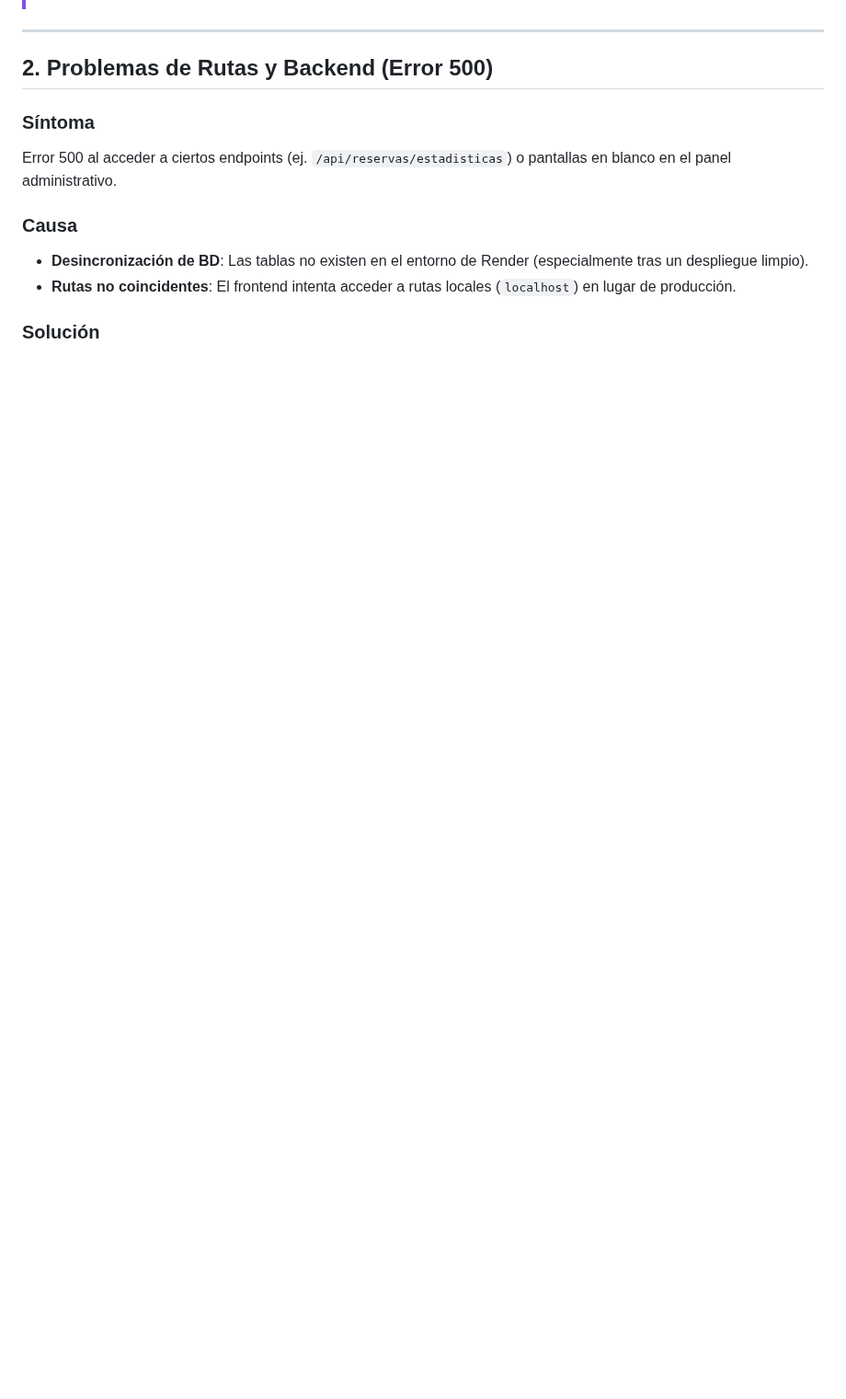
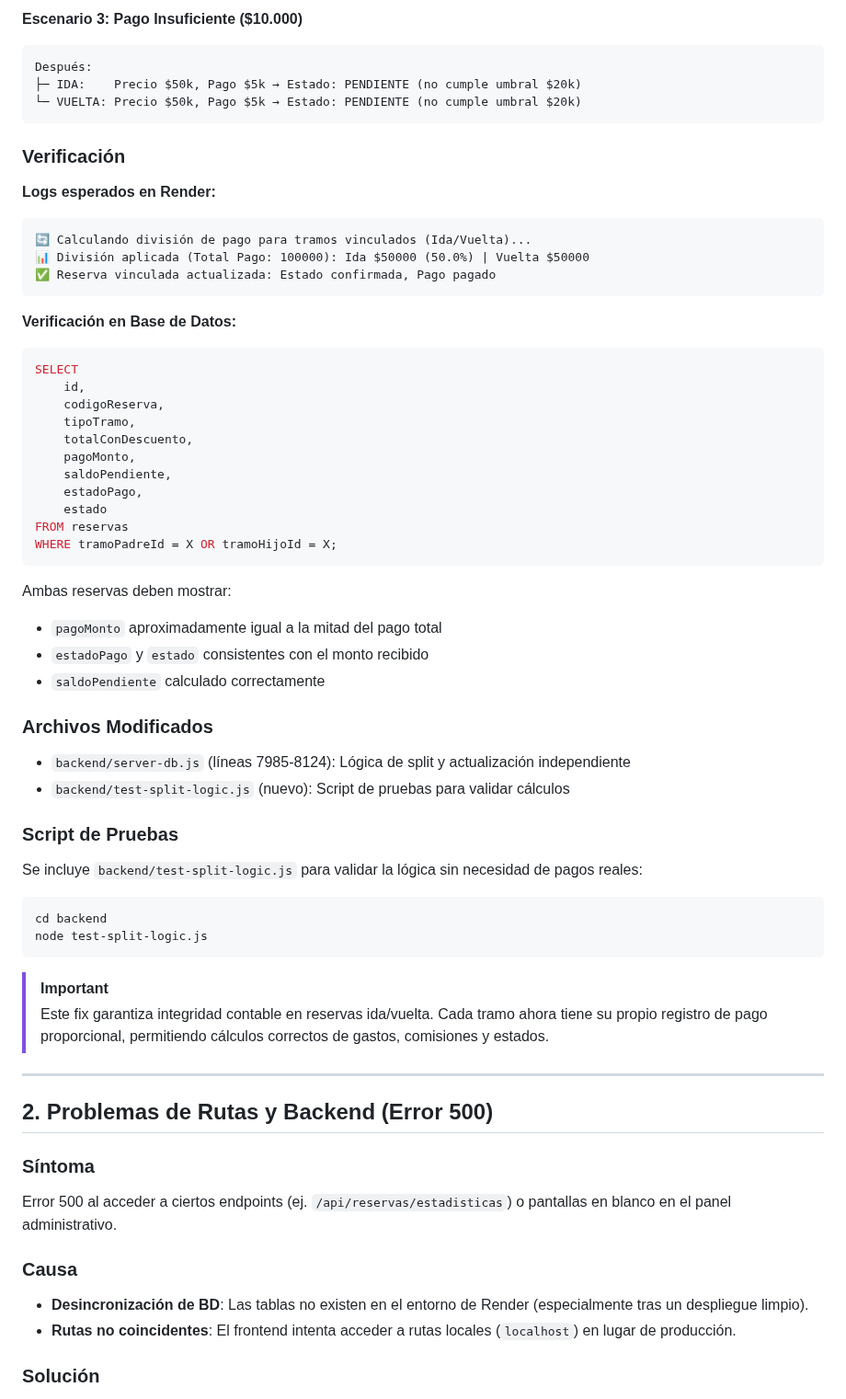
Before and after one commit to WidoMartinez/transportes-araucaria, a Markdown page: GUIA_SOLUCION_PROBLEMAS.md, the part around one of its changes. Shown at 92% size. Rendered like a GitHub page; blank space fills up the shorter version.

Commit message:
docs: documentar división de pago proporcional para reservas ida/vuelta

````diff
--- a/GUIA_SOLUCION_PROBLEMAS.md
+++ b/GUIA_SOLUCION_PROBLEMAS.md
@@ -135,3 +215,55 @@ Para confirmar que el sistema funciona correctamente:
+**Escenario 3: Pago Insuficiente ($10.000)**
+```
+Después:
+├─ IDA:    Precio $50k, Pago $5k → Estado: PENDIENTE (no cumple umbral $20k)
+└─ VUELTA: Precio $50k, Pago $5k → Estado: PENDIENTE (no cumple umbral $20k)
+```
+
+### Verificación
+
+**Logs esperados en Render:**
+```
+🔄 Calculando división de pago para tramos vinculados (Ida/Vuelta)...
+📊 División aplicada (Total Pago: 100000): Ida $50000 (50.0%) | Vuelta $50000
+✅ Reserva vinculada actualizada: Estado confirmada, Pago pagado
+```
+
+**Verificación en Base de Datos:**
+```sql
+SELECT
+    id,
+    codigoReserva,
+    tipoTramo,
+    totalConDescuento,
+    pagoMonto,
+    saldoPendiente,
+    estadoPago,
+    estado
+FROM reservas
+WHERE tramoPadreId = X OR tramoHijoId = X;
+```
+
+Ambas reservas deben mostrar:
+- `pagoMonto` aproximadamente igual a la mitad del pago total
+- `estadoPago` y `estado` consistentes con el monto recibido
+- `saldoPendiente` calculado correctamente
+
+### Archivos Modificados
+
+- `backend/server-db.js` (líneas 7985-8124): Lógica de split y actualización independiente
+- `backend/test-split-logic.js` (nuevo): Script de pruebas para validar cálculos
+
+### Script de Pruebas
+
+Se incluye `backend/test-split-logic.js` para validar la lógica sin necesidad de pagos reales:
+
+```bash
+cd backend
+node test-split-logic.js
+```
+
+> [!IMPORTANT]
+> Este fix garantiza integridad contable en reservas ida/vuelta. Cada tramo ahora tiene su propio registro de pago proporcional, permitiendo cálculos correctos de gastos, comisiones y estados.
 
 ---
 
````
Also changed, not shown: other parts of GUIA_SOLUCION_PROBLEMAS.md (+80 -0 lines).
